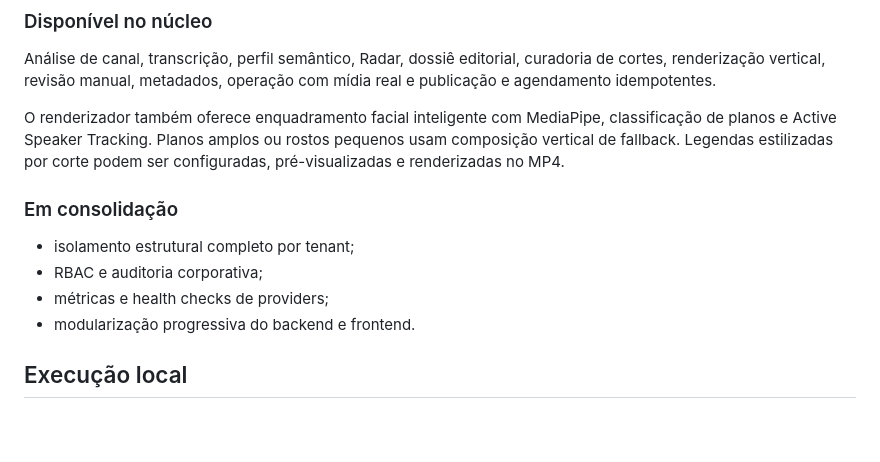
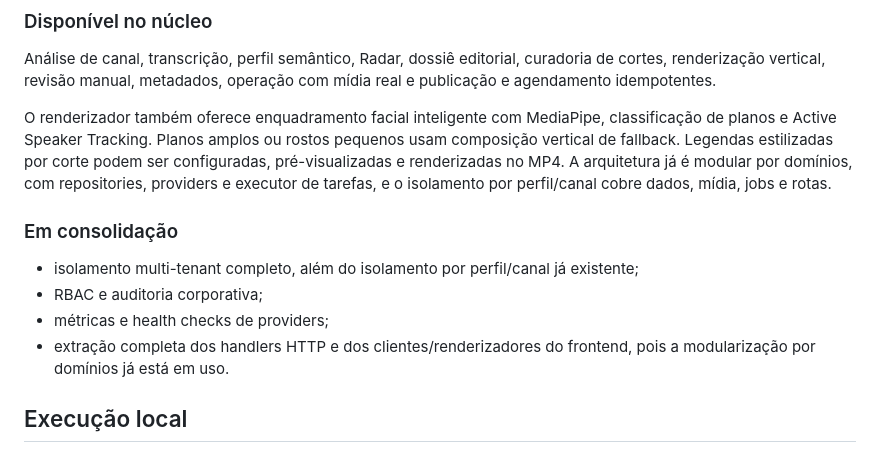
Before and after one commit to GabrielDSpec/Growth-Engine, a Markdown page: README.md, the part around the change. Rendered like a GitHub page; blank space fills up the shorter version.

Commit message:
docs: reconhecer modularizacao e isolamento por perfil

```diff
--- a/README.md
+++ b/README.md
@@ -84,14 +84,14 @@ flowchart LR
 
 Análise de canal, transcrição, perfil semântico, Radar, dossiê editorial, curadoria de cortes, renderização vertical, revisão manual, metadados, operação com mídia real e publicação e agendamento idempotentes.
 
-O renderizador também oferece enquadramento facial inteligente com MediaPipe, classificação de planos e Active Speaker Tracking. Planos amplos ou rostos pequenos usam composição vertical de fallback. Legendas estilizadas por corte podem ser configuradas, pré-visualizadas e renderizadas no MP4.
+O renderizador também oferece enquadramento facial inteligente com MediaPipe, classificação de planos e Active Speaker Tracking. Planos amplos ou rostos pequenos usam composição vertical de fallback. Legendas estilizadas por corte podem ser configuradas, pré-visualizadas e renderizadas no MP4. A arquitetura já é modular por domínios, com repositories, providers e executor de tarefas, e o isolamento por perfil/canal cobre dados, mídia, jobs e rotas.
 
 ### Em consolidação
 
-- isolamento estrutural completo por tenant;
+- isolamento multi-tenant completo, além do isolamento por perfil/canal já existente;
 - RBAC e auditoria corporativa;
 - métricas e health checks de providers;
-- modularização progressiva do backend e frontend.
+- extração completa dos handlers HTTP e dos clientes/renderizadores do frontend, pois a modularização por domínios já está em uso.
 
 ## Execução local
 
```
Also changed, not shown: BACKLOG.md (+1 -0 lines), README.en.md (+3 -3 lines).
